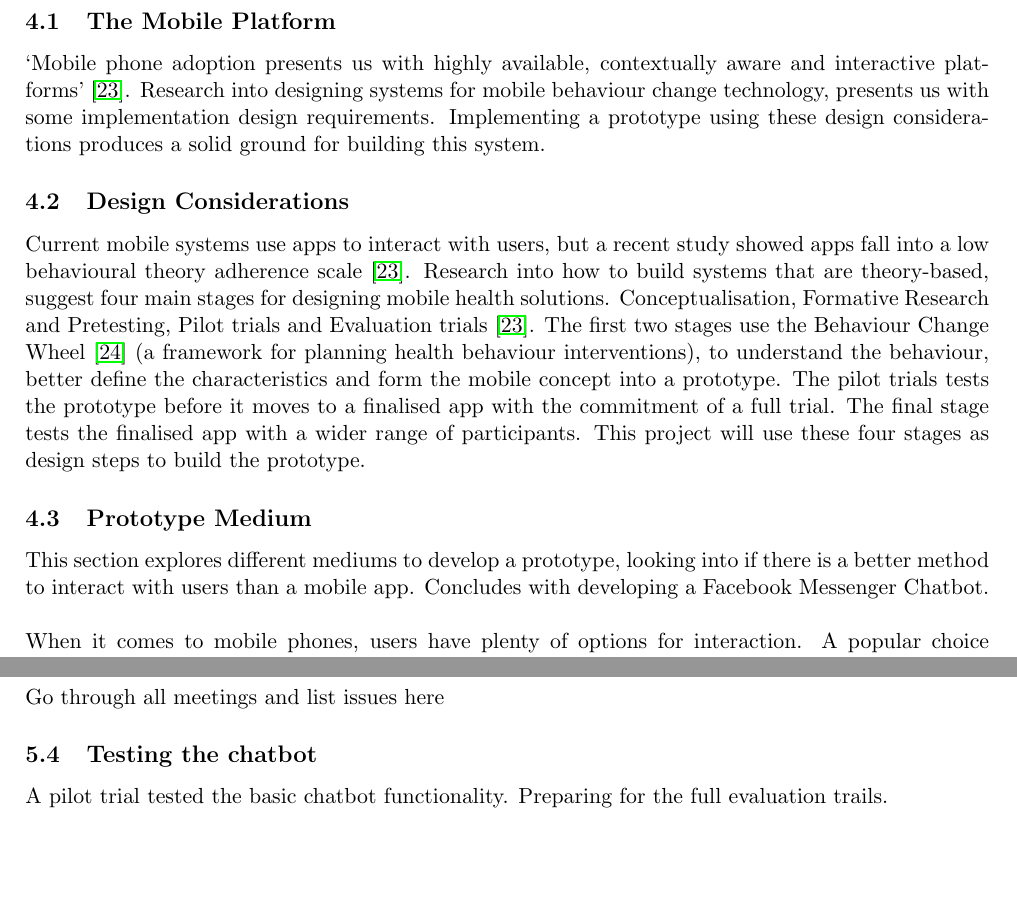
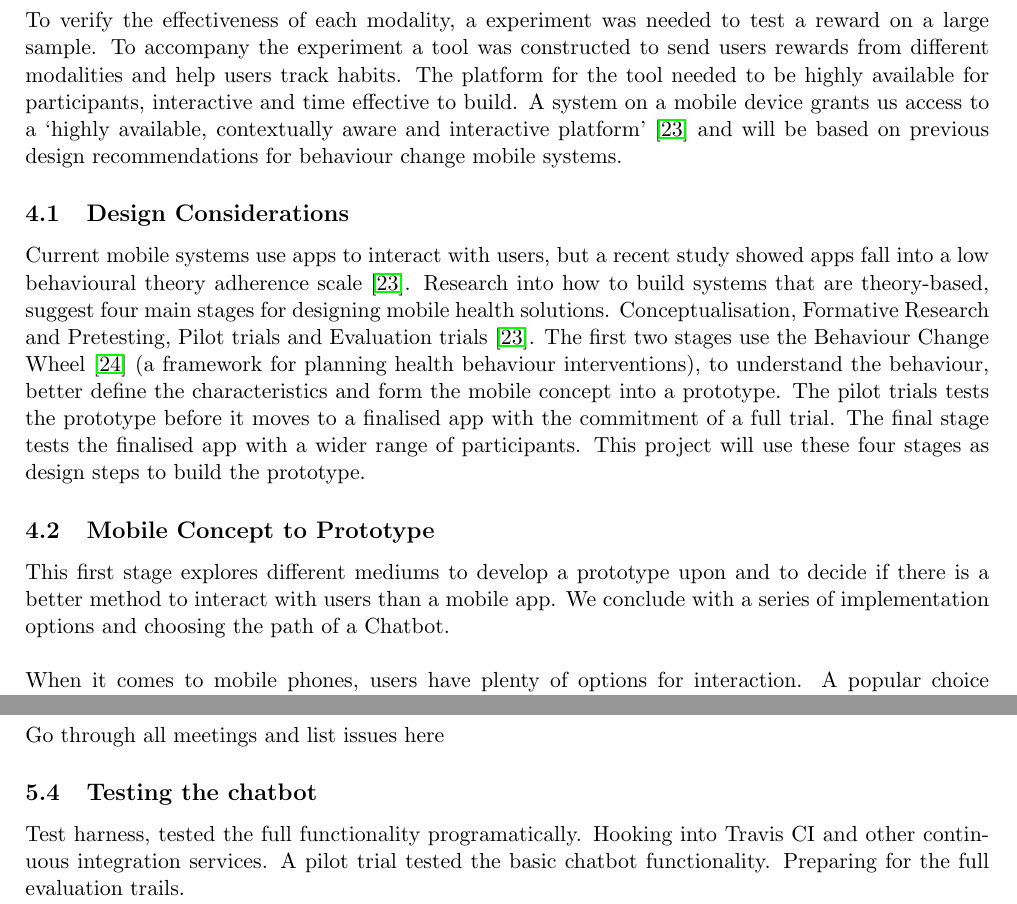
Before and after one commit to harrymt/masters-thesis, a LaTeX thesis (thesis/main.tex, which reads thesis/chapters/4_design.tex, thesis/chapters/5_implementation.tex): two parts of pages 17 and 25 of 31, joined at a grey line, cut at the place of the change, the shorter picture padded with empty space. Compiled offline with pdfLaTeX.

Commit message:
Added start of design section

```diff
--- a/thesis/chapters/4_design.tex
+++ b/thesis/chapters/4_design.tex
@@ -2,11 +2,9 @@
 \newpage
 \section{Prototype Design}
 
-\subsection{The Mobile Platform}
-
-`Mobile phone adoption presents us with highly available, contextually aware and interactive platforms'~\cite{article_mhealth}.
-Research into designing systems for mobile behaviour change technology, presents us with some implementation design requirements.
-Implementing a prototype using these design considerations produces a solid ground for building this system.
+To verify the effectiveness of each modality, a experiment was needed to test a reward on a large sample.
+To accompany the experiment a tool was constructed to send users rewards from different modalities and help users track habits. The platform for the tool needed to be highly available for participants, interactive and time effective to build.
+A system on a mobile device grants us access to a `highly available, contextually aware and interactive platform'~\cite{article_mhealth} and will be based on previous design recommendations for behaviour change mobile systems.
 
 \subsection{Design Considerations}
 
@@ -17,9 +15,9 @@ Pilot trials and Evaluation trials~\cite{article_mhealth}. The first two stages
 The pilot trials tests the prototype before it moves to a finalised app with the commitment of a full trial. The final stage tests the finalised app with a wider range of participants.
 This project will use these four stages as design steps to build the prototype.
 
-\subsection{Prototype Medium}
+\subsection{Mobile Concept to Prototype}
 
-This section explores different mediums to develop a prototype, looking into if there is a better method to interact with users than a mobile app. Concludes with developing a Facebook Messenger Chatbot.\newline
+This first stage explores different mediums to develop a prototype upon and to decide if there is a better method to interact with users than a mobile app. We conclude with a series of implementation options and choosing the path of a Chatbot.\newline
 \newline
 When it comes to mobile phones, users have plenty of options for interaction. A popular choice that has revisited the market are Chatbots, applications that parse questions using Natural Language Processing (NLP) to provide a response, acting as a user interface to expose data. These programs have conversations with users to achieve a goal and are not new inventions. Since 1966~\cite{article_eliza}, Eliza by Joesphs Weizenbaum, used simple expression matching to return a certain response for user trials. In the present day, these applications (commonly referred to as bots, sometimes chatbots), are found integrated into many different apps on the majority of users mobile phones. For example, Facebook Messenger (a popular messaging application) encourages developers to create bots to interact with their users. These bots act as a real person with similar interaction flow, plus a few additional features, such as \textit{Quick Replies} for revealing a list of options to a user. `Quick Replies provide a way to present buttons to the user in response to a message.'~\cite{doc_fb_quick_replies}. However, these bots would not reply like a real person, but rather would only reply if that question was pre-trained using machine learning algorithms. This technology requires the bot to be trained on a large set of data and the majority of use cases would have to be accounted for.\newline
 \newline
--- a/thesis/chapters/5_implementation.tex
+++ b/thesis/chapters/5_implementation.tex
@@ -36,6 +36,7 @@ Go through all meetings and list issues here
 
 \subsection{Testing the chatbot}
 
+Test harness, tested the full functionality programatically. Hooking into Travis CI and other continuous integration services.
 A pilot trial tested the basic chatbot functionality. Preparing for the full evaluation trails.
 
 \newpage
```
Also changed, not shown: thesis/chapters/4_design.tex (4 more changed lines).
